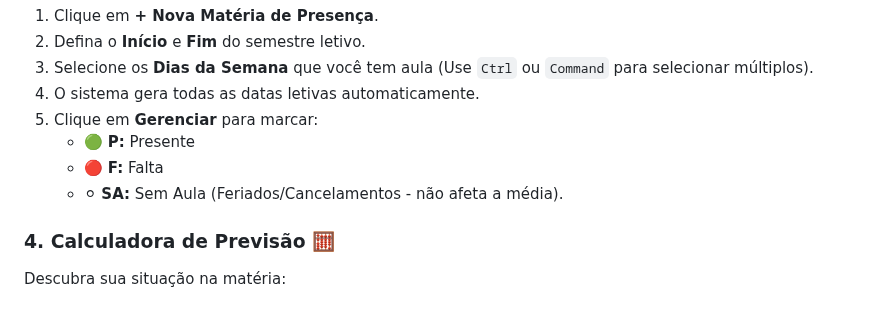
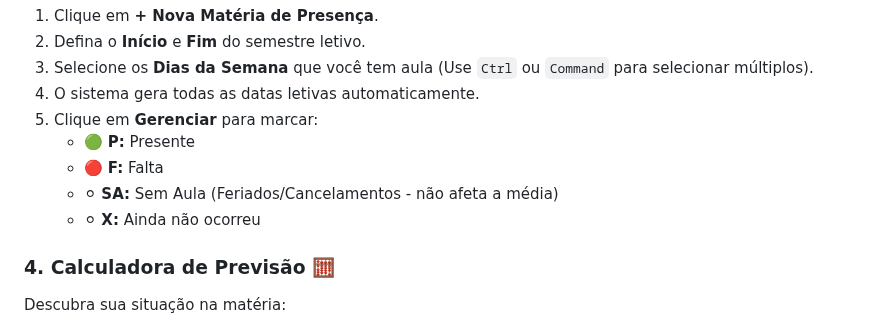
Before and after one commit to A2Alc/Dashboard-Academico, a Markdown page: README.md, the part around the change. GitHub-like rendering.

Commit message:
Leia o manual de uso do site

```diff
--- a/README.md
+++ b/README.md
@@ -55,7 +55,8 @@ Não reprove por falta!
 5.  Clique em **Gerenciar** para marcar:
     * 🟢 **P:** Presente
     * 🔴 **F:** Falta
-    * ⚪ **SA:** Sem Aula (Feriados/Cancelamentos - não afeta a média).
+    * ⚪ **SA:** Sem Aula (Feriados/Cancelamentos - não afeta a média)
+    * ⚪ **X:** Ainda não ocorreu
 
 ### 4. Calculadora de Previsão 🧮
 Descubra sua situação na matéria:
```
